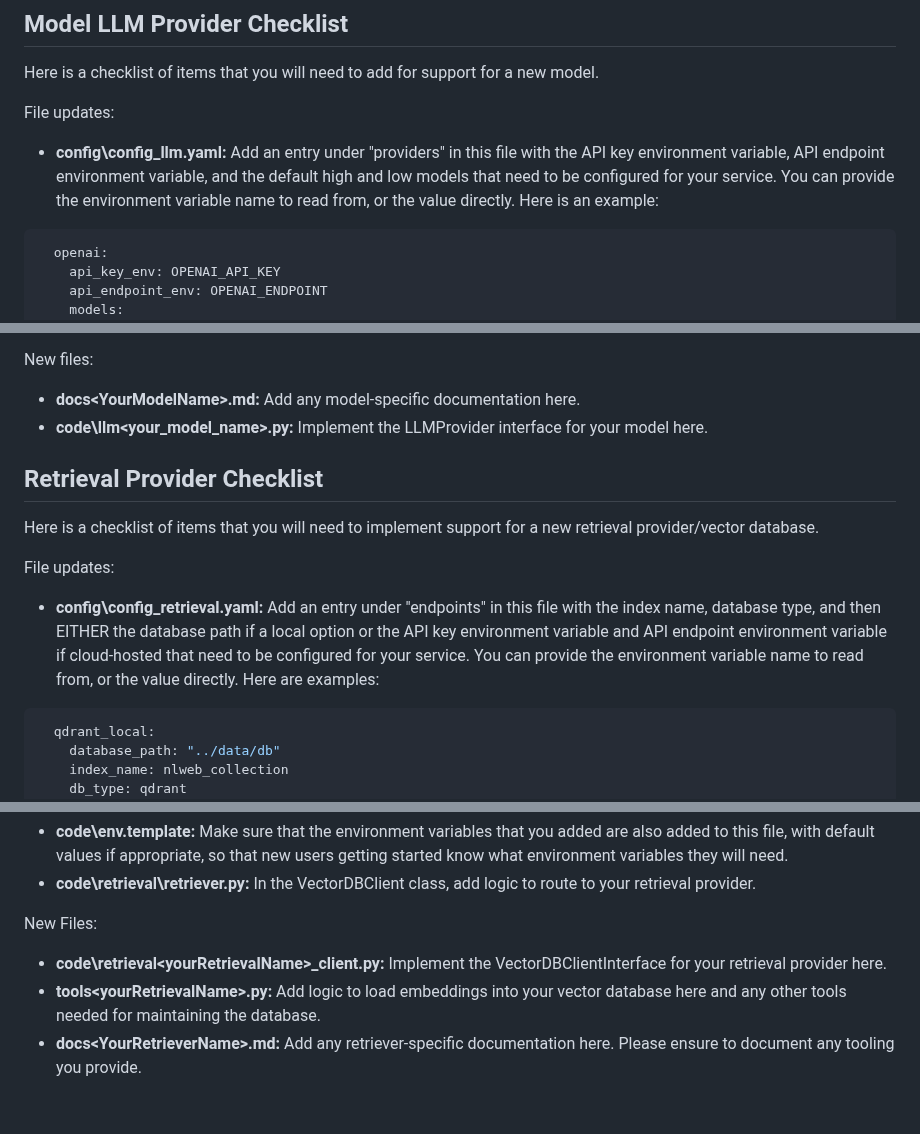
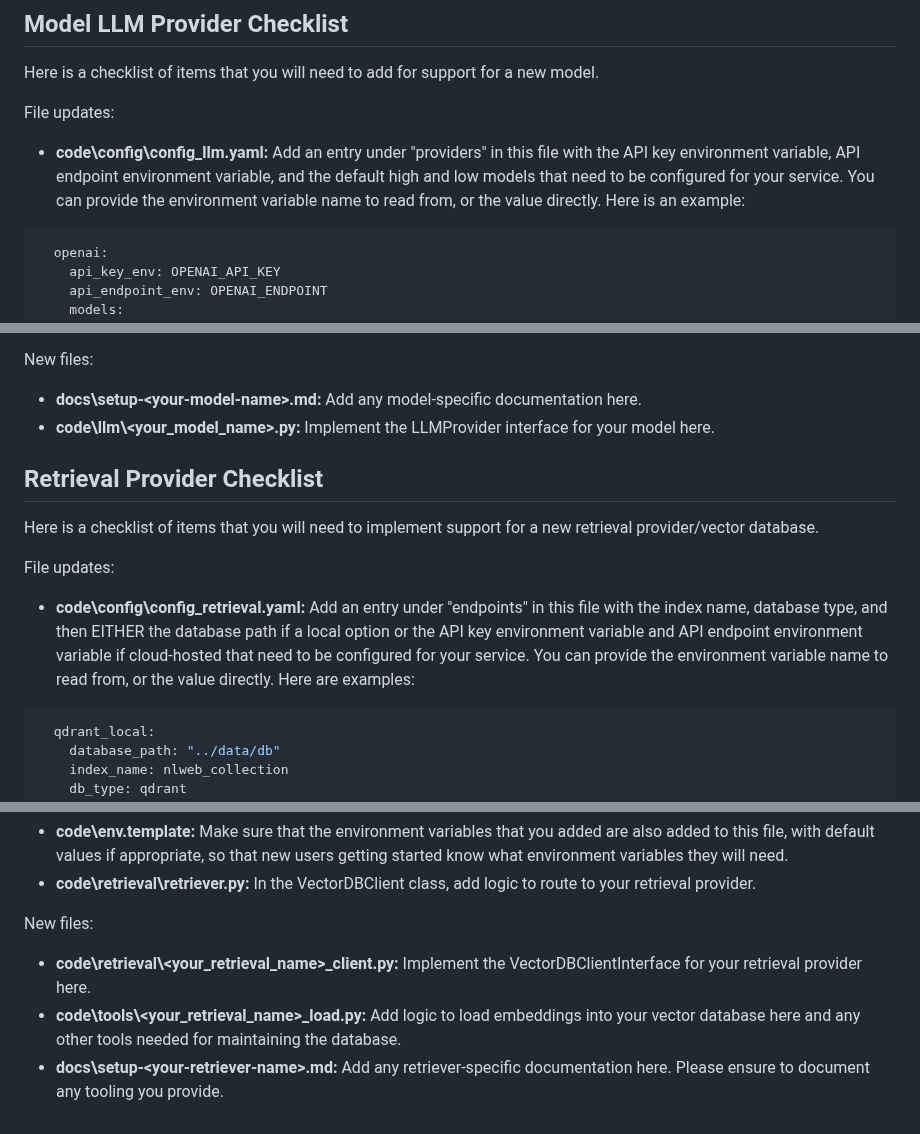
Before and after one commit to FiliperCoelhoa/NLWeb, a Markdown page: docs/nlweb-providers.md, 3 parts joined by grey strips. GitHub-like rendering.

Commit message:
Fixed some file paths (adding code to path), fixing slashes to appear properly in markdown, and fixed some casing

````diff
--- a/docs/nlweb-providers.md
+++ b/docs/nlweb-providers.md
@@ -13,7 +13,7 @@ If you want to contribute a model or retrieval option, please see the following
 Here is a checklist of items that you will need to add for support for a new model.
 
 File updates:
-- **config\config_llm.yaml:** Add an entry under "providers" in this file with the API key environment variable, API endpoint environment variable, and the default high and low models that need to be configured for your service.  You can provide the environment variable name to read from, or the value directly.  Here is an example:
+- **code\config\config_llm.yaml:** Add an entry under "providers" in this file with the API key environment variable, API endpoint environment variable, and the default high and low models that need to be configured for your service.  You can provide the environment variable name to read from, or the value directly.  Here is an example:
 
 ```yml
   openai:
@@ -28,15 +28,15 @@ File updates:
 - **Connectivity check** tool - please add this in [Azure-Connectivity](../code/azure-connectivity.py) for now; later this file will be updated to hold all connectivity checks.
 
 New files:
-- **docs\<YourModelName>.md:** Add any model-specific documentation here.
-- **code\llm\<your_model_name>.py:** Implement the LLMProvider interface for your model here.
+- **docs\\setup-\<your-model-name>.md:** Add any model-specific documentation here.
+- **code\llm\\<your_model_name>.py:** Implement the LLMProvider interface for your model here.
 
 ## Retrieval Provider Checklist
 
 Here is a checklist of items that you will need to implement support for a new retrieval provider/vector database.
 
 File updates:
-- **config\config_retrieval.yaml:** Add an entry under "endpoints" in this file with the index name, database type, and then EITHER the database path if a local option or the API key environment variable and API endpoint environment variable if cloud-hosted that need to be configured for your service.  You can provide the environment variable name to read from, or the value directly.  Here are examples:
+- **code\config\config_retrieval.yaml:** Add an entry under "endpoints" in this file with the index name, database type, and then EITHER the database path if a local option or the API key environment variable and API endpoint environment variable if cloud-hosted that need to be configured for your service.  You can provide the environment variable name to read from, or the value directly.  Here are examples:
 
 ```yml
   qdrant_local:
@@ -53,7 +53,7 @@ File updates:
 - **code\env.template:** Make sure that the environment variables that you added are also added to this file, with default values if appropriate, so that new users getting started know what environment variables they will need.
 - **code\retrieval\retriever.py:** In the VectorDBClient class, add logic to route to your retrieval provider.
 
-New Files:
-- **code\retrieval\<yourRetrievalName>_client.py:** Implement the VectorDBClientInterface for your retrieval provider here.
-- **tools\<yourRetrievalName>.py:** Add logic to load embeddings into your vector database here and any other tools needed for maintaining the database.
-- **docs\<YourRetrieverName>.md:** Add any retriever-specific documentation here.  Please ensure to document any tooling you provide.
+New files:
+- **code\retrieval\\\<your_retrieval_name>_client.py:** Implement the VectorDBClientInterface for your retrieval provider here.
+- **code\tools\\\<your_retrieval_name>_load.py:** Add logic to load embeddings into your vector database here and any other tools needed for maintaining the database.
+- **docs\\setup-\<your-retriever-name>.md:** Add any retriever-specific documentation here.  Please ensure to document any tooling you provide.
````
Also changed, not shown: other parts of docs/nlweb-providers.md (+1 -1 lines).
